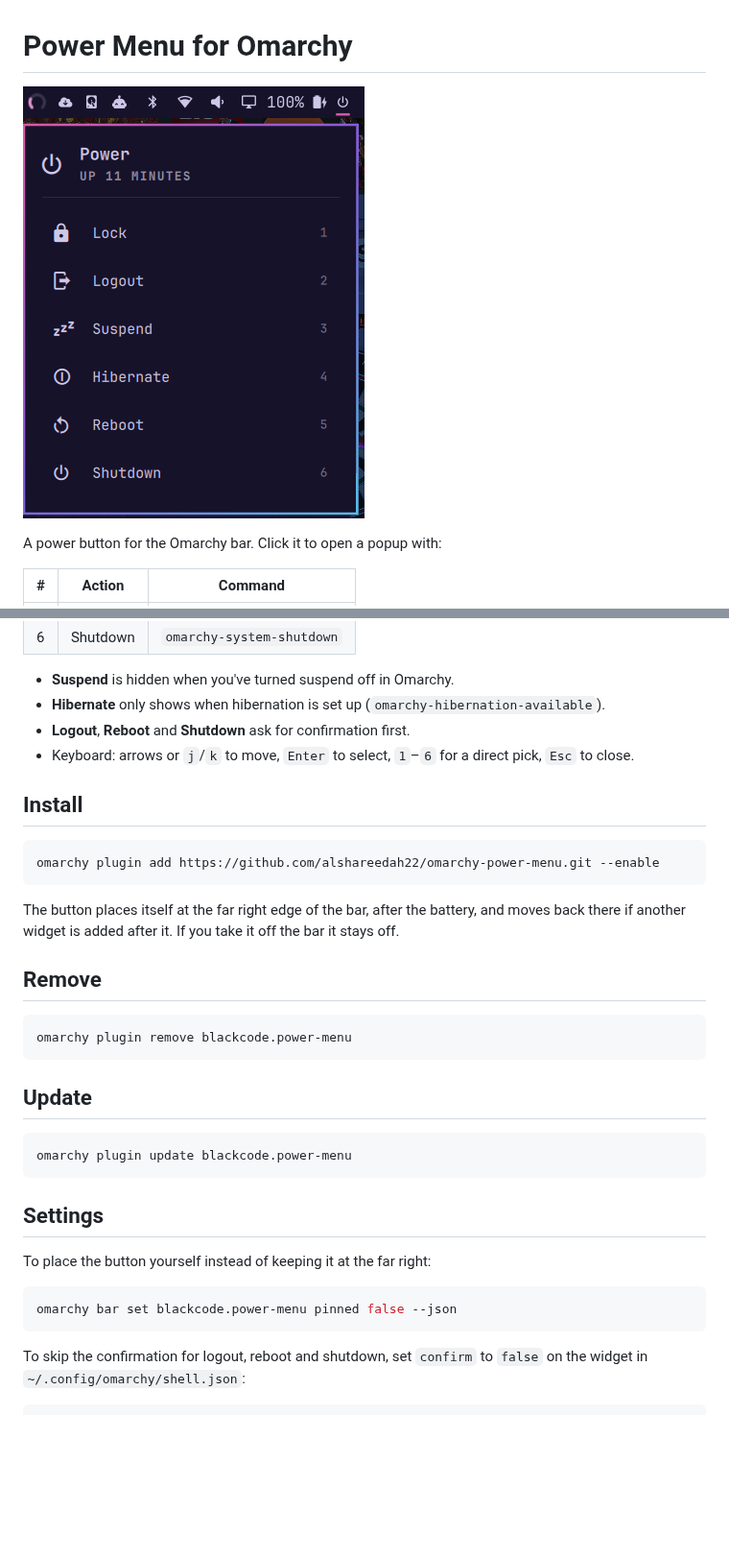
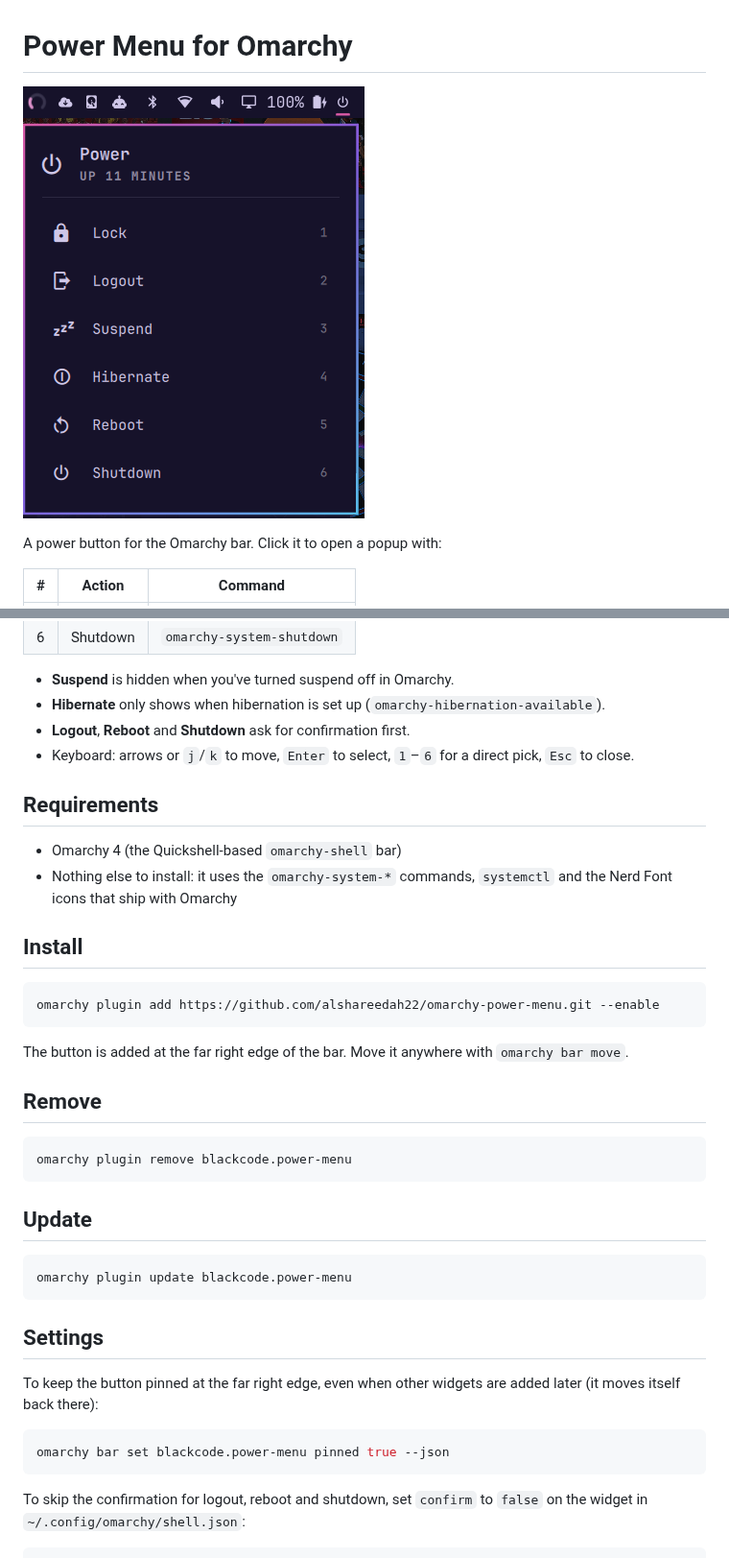
Before and after one commit to alshareedah22/omarchy-power-menu, a Markdown page: README.md, 2 parts joined by grey strips. Shown at 96% size. Rendered like a GitHub page; blank space fills up the shorter version.

Commit message:
Prepare for marketplace submission
Rename the screenshot to preview.png, document requirements, and make
far-right pinning opt-in so the plugin never moves widgets without the
user asking for it.

Co-Authored-By: Claude Opus 5.5 <noreply@anthropic.com>

````diff
--- a/README.md
+++ b/README.md
@@ -1,6 +1,6 @@
 # Power Menu for Omarchy
 
-![Power menu open from the bar](screenshot.png)
+![Power menu open from the bar](preview.png)
 
 A power button for the Omarchy bar. Click it to open a popup with:
 
@@ -18,15 +18,20 @@ A power button for the Omarchy bar. Click it to open a popup with:
 - **Logout**, **Reboot** and **Shutdown** ask for confirmation first.
 - Keyboard: arrows or `j`/`k` to move, `Enter` to select, `1`–`6` for a direct pick, `Esc` to close.
 
+## Requirements
+
+- Omarchy 4 (the Quickshell-based `omarchy-shell` bar)
+- Nothing else to install: it uses the `omarchy-system-*` commands, `systemctl`
+  and the Nerd Font icons that ship with Omarchy
+
 ## Install
 
 ```bash
 omarchy plugin add https://github.com/alshareedah22/omarchy-power-menu.git --enable
 ```
 
-The button places itself at the far right edge of the bar, after the battery,
-and moves back there if another widget is added after it. If you take it off
-the bar it stays off.
+The button is added at the far right edge of the bar. Move it anywhere with
+`omarchy bar move`.
 
 ## Remove
 
@@ -42,10 +47,11 @@ omarchy plugin update blackcode.power-menu
 
 ## Settings
 
-To place the button yourself instead of keeping it at the far right:
+To keep the button pinned at the far right edge, even when other widgets are
+added later (it moves itself back there):
 
 ```bash
-omarchy bar set blackcode.power-menu pinned false --json
+omarchy bar set blackcode.power-menu pinned true --json
 ```
 
 To skip the confirmation for logout, reboot and shutdown, set `confirm` to
````
Also changed, not shown: preview.png (renamed from screenshot.png), 1 other file.
